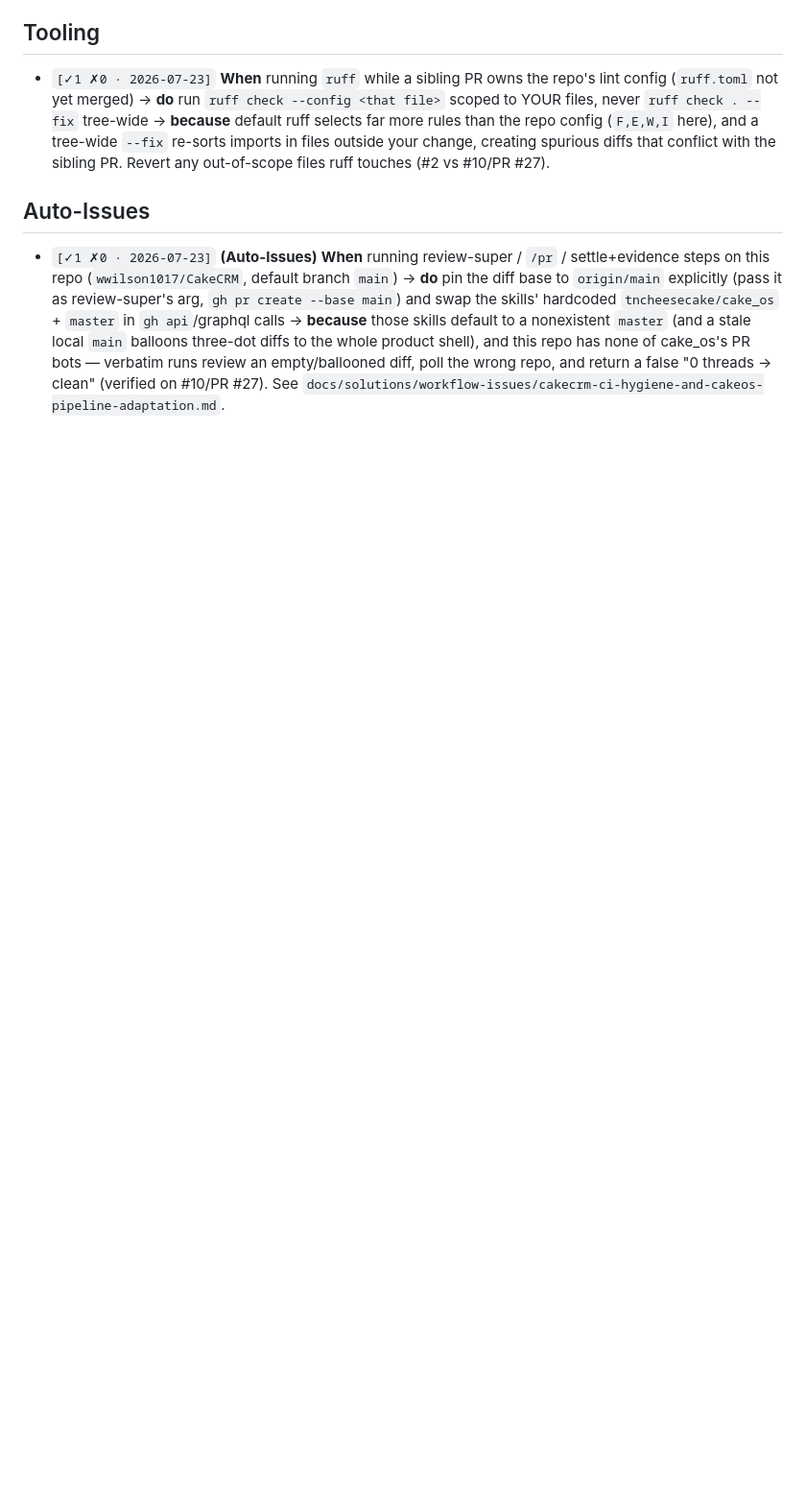
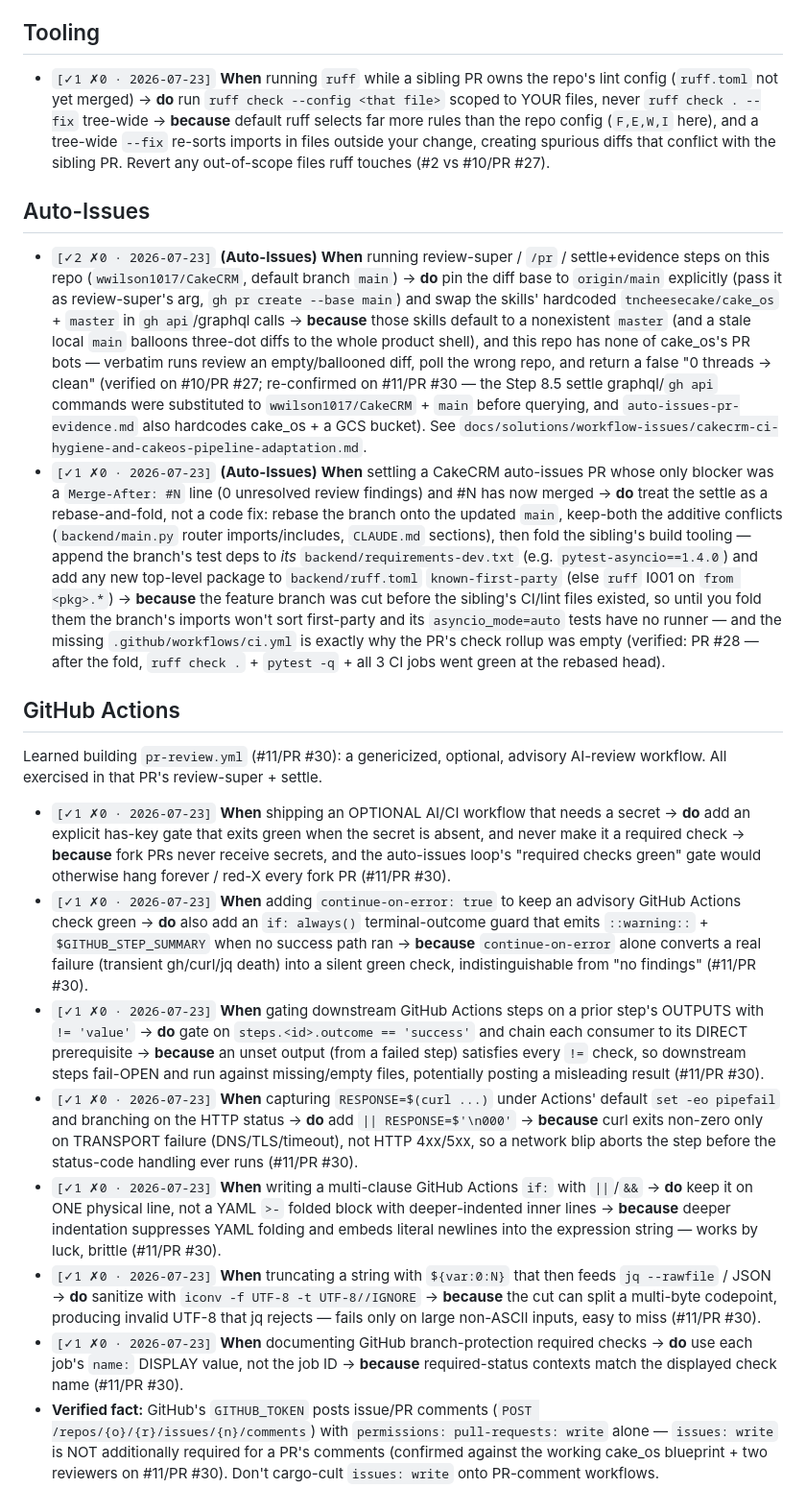
Before and after one commit to wwilson1017/CakeCRM, a Markdown page: .claude/coach-lessons.md, the part around one of its changes. Shown at 96% size. GitHub-like rendering; blank space fills up the shorter version.

Commit message:
coach: lessons from auto-issues run 2026-07-23 (#2 #11)

```diff
--- a/.claude/coach-lessons.md
+++ b/.claude/coach-lessons.md
@@ -28,4 +30,18 @@
 
 ## Auto-Issues
 
-- `[✓1 ✗0 · 2026-07-23]` **(Auto-Issues)** **When** running review-super / `/pr` / settle+evidence steps on this repo (`wwilson1017/CakeCRM`, default branch `main`) → **do** pin the diff base to `origin/main` explicitly (pass it as review-super's arg, `gh pr create --base main`) and swap the skills' hardcoded `tncheesecake/cake_os` + `master` in `gh api`/graphql calls → **because** those skills default to a nonexistent `master` (and a stale local `main` balloons three-dot diffs to the whole product shell), and this repo has none of cake_os's PR bots — verbatim runs review an empty/ballooned diff, poll the wrong repo, and return a false "0 threads → clean" (verified on #10/PR #27). See `docs/solutions/workflow-issues/cakecrm-ci-hygiene-and-cakeos-pipeline-adaptation.md`.
+- `[✓2 ✗0 · 2026-07-23]` **(Auto-Issues)** **When** running review-super / `/pr` / settle+evidence steps on this repo (`wwilson1017/CakeCRM`, default branch `main`) → **do** pin the diff base to `origin/main` explicitly (pass it as review-super's arg, `gh pr create --base main`) and swap the skills' hardcoded `tncheesecake/cake_os` + `master` in `gh api`/graphql calls → **because** those skills default to a nonexistent `master` (and a stale local `main` balloons three-dot diffs to the whole product shell), and this repo has none of cake_os's PR bots — verbatim runs review an empty/ballooned diff, poll the wrong repo, and return a false "0 threads → clean" (verified on #10/PR #27; re-confirmed on #11/PR #30 — the Step 8.5 settle graphql/`gh api` commands were substituted to `wwilson1017/CakeCRM` + `main` before querying, and `auto-issues-pr-evidence.md` also hardcodes cake_os + a GCS bucket). See `docs/solutions/workflow-issues/cakecrm-ci-hygiene-and-cakeos-pipeline-adaptation.md`.
+- `[✓1 ✗0 · 2026-07-23]` **(Auto-Issues)** **When** settling a CakeCRM auto-issues PR whose only blocker was a `Merge-After: #N` line (0 unresolved review findings) and #N has now merged → **do** treat the settle as a rebase-and-fold, not a code fix: rebase the branch onto the updated `main`, keep-both the additive conflicts (`backend/main.py` router imports/includes, `CLAUDE.md` sections), then fold the sibling's build tooling — append the branch's test deps to *its* `backend/requirements-dev.txt` (e.g. `pytest-asyncio==1.4.0`) and add any new top-level package to `backend/ruff.toml` `known-first-party` (else `ruff` I001 on `from <pkg>.*`) → **because** the feature branch was cut before the sibling's CI/lint files existed, so until you fold them the branch's imports won't sort first-party and its `asyncio_mode=auto` tests have no runner — and the missing `.github/workflows/ci.yml` is exactly why the PR's check rollup was empty (verified: PR #28 — after the fold, `ruff check .` + `pytest -q` + all 3 CI jobs went green at the rebased head).
+
+## GitHub Actions
+
+Learned building `pr-review.yml` (#11/PR #30): a genericized, optional, advisory AI-review workflow. All exercised in that PR's review-super + settle.
+
+- `[✓1 ✗0 · 2026-07-23]` **When** shipping an OPTIONAL AI/CI workflow that needs a secret → **do** add an explicit has-key gate that exits green when the secret is absent, and never make it a required check → **because** fork PRs never receive secrets, and the auto-issues loop's "required checks green" gate would otherwise hang forever / red-X every fork PR (#11/PR #30).
+- `[✓1 ✗0 · 2026-07-23]` **When** adding `continue-on-error: true` to keep an advisory GitHub Actions check green → **do** also add an `if: always()` terminal-outcome guard that emits `::warning::` + `$GITHUB_STEP_SUMMARY` when no success path ran → **because** `continue-on-error` alone converts a real failure (transient gh/curl/jq death) into a silent green check, indistinguishable from "no findings" (#11/PR #30).
+- `[✓1 ✗0 · 2026-07-23]` **When** gating downstream GitHub Actions steps on a prior step's OUTPUTS with `!= 'value'` → **do** gate on `steps.<id>.outcome == 'success'` and chain each consumer to its DIRECT prerequisite → **because** an unset output (from a failed step) satisfies every `!=` check, so downstream steps fail-OPEN and run against missing/empty files, potentially posting a misleading result (#11/PR #30).
+- `[✓1 ✗0 · 2026-07-23]` **When** capturing `RESPONSE=$(curl ...)` under Actions' default `set -eo pipefail` and branching on the HTTP status → **do** add `|| RESPONSE=$'\n000'` → **because** curl exits non-zero only on TRANSPORT failure (DNS/TLS/timeout), not HTTP 4xx/5xx, so a network blip aborts the step before the status-code handling ever runs (#11/PR #30).
+- `[✓1 ✗0 · 2026-07-23]` **When** writing a multi-clause GitHub Actions `if:` with `||`/`&&` → **do** keep it on ONE physical line, not a YAML `>-` folded block with deeper-indented inner lines → **because** deeper indentation suppresses YAML folding and embeds literal newlines into the expression string — works by luck, brittle (#11/PR #30).
+- `[✓1 ✗0 · 2026-07-23]` **When** truncating a string with `${var:0:N}` that then feeds `jq --rawfile` / JSON → **do** sanitize with `iconv -f UTF-8 -t UTF-8//IGNORE` → **because** the cut can split a multi-byte codepoint, producing invalid UTF-8 that jq rejects — fails only on large non-ASCII inputs, easy to miss (#11/PR #30).
+- `[✓1 ✗0 · 2026-07-23]` **When** documenting GitHub branch-protection required checks → **do** use each job's `name:` DISPLAY value, not the job ID → **because** required-status contexts match the displayed check name (#11/PR #30).
+- **Verified fact:** GitHub's `GITHUB_TOKEN` posts issue/PR comments (`POST /repos/{o}/{r}/issues/{n}/comments`) with `permissions: pull-requests: write` alone — `issues: write` is NOT additionally required for a PR's comments (confirmed against the working cake_os blueprint + two reviewers on #11/PR #30). Don't cargo-cult `issues: write` onto PR-comment workflows.
```
Also changed, not shown: other parts of .claude/coach-lessons.md (+2 -0 lines).
